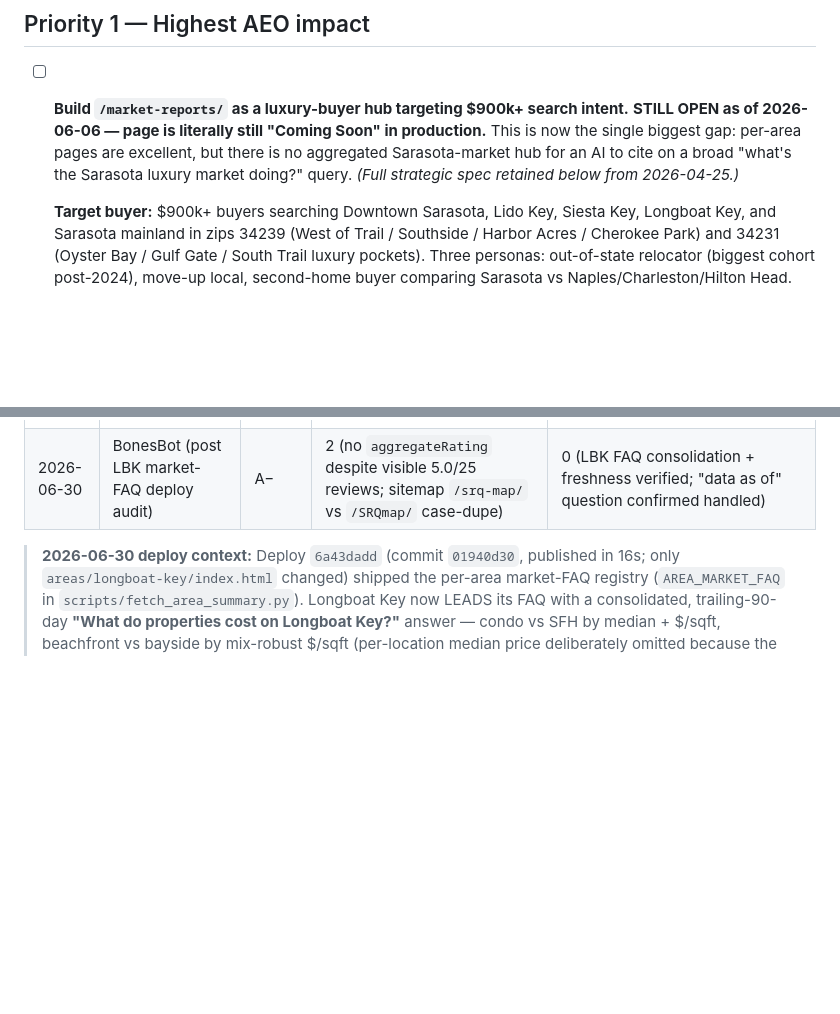
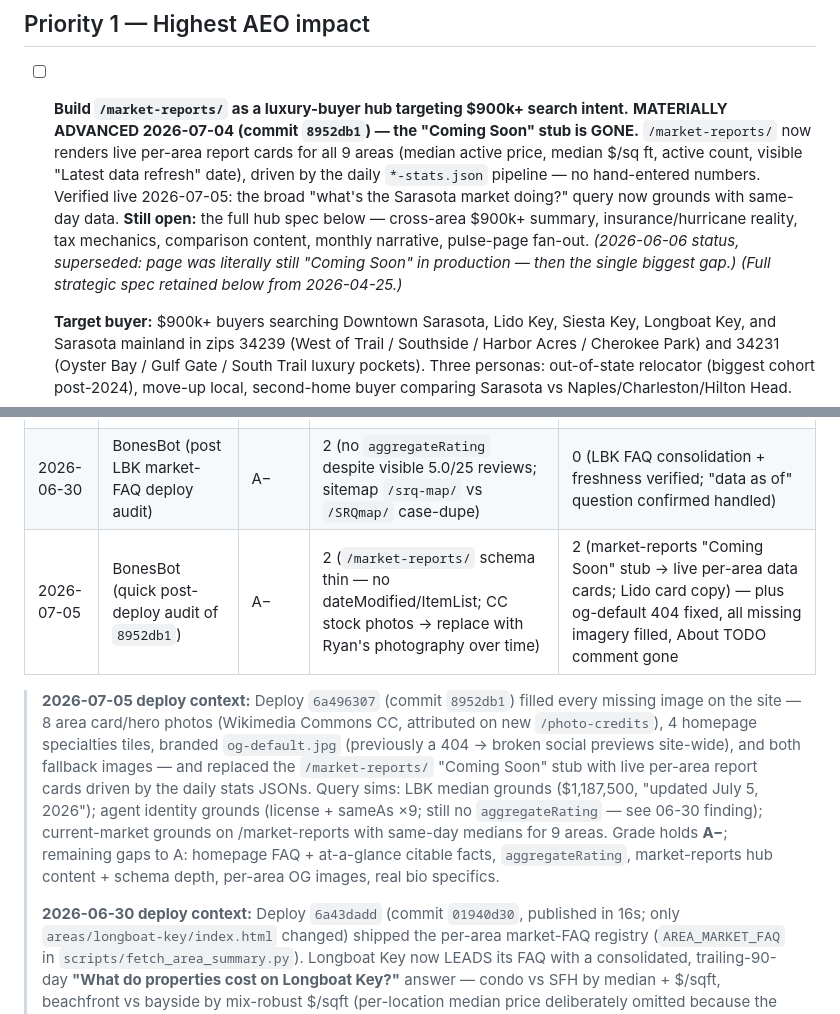
Before and after one commit to Bonesbot/adamson-website, a Markdown page: AEO_TODO.md, 2 parts joined by grey strips. Drawn GitHub-style; blank space fills up the shorter version.

```diff
--- a/AEO_TODO.md
+++ b/AEO_TODO.md
@@ -37,7 +46,8 @@
 ## Priority 1 — Highest AEO impact
 
 - [ ] **Build `/market-reports/` as a luxury-buyer hub targeting $900k+ search intent.**
-  **STILL OPEN as of 2026-06-06 — page is literally still "Coming Soon" in production.** This is now the single biggest gap: per-area pages are excellent, but there is no aggregated Sarasota-market hub for an AI to cite on a broad "what's the Sarasota luxury market doing?" query.
+  **MATERIALLY ADVANCED 2026-07-04 (commit `8952db1`) — the "Coming Soon" stub is GONE.** `/market-reports/` now renders live per-area report cards for all 9 areas (median active price, median $/sq ft, active count, visible "Latest data refresh" date), driven by the daily `*-stats.json` pipeline — no hand-entered numbers. Verified live 2026-07-05: the broad "what's the Sarasota market doing?" query now grounds with same-day data. **Still open:** the full hub spec below — cross-area $900k+ summary, insurance/hurricane reality, tax mechanics, comparison content, monthly narrative, pulse-page fan-out.
+  *(2026-06-06 status, superseded: page was literally still "Coming Soon" in production — then the single biggest gap.)*
   *(Full strategic spec retained below from 2026-04-25.)*
 
   **Target buyer:** $900k+ buyers searching Downtown Sarasota, Lido Key, Siesta Key, Longboat Key, and Sarasota mainland in zips 34239 (West of Trail / Southside / Harbor Acres / Cherokee Park) and 34231 (Oyster Bay / Gulf Gate / South Trail luxury pockets). Three personas: out-of-state relocator (biggest cohort post-2024), move-up local, second-home buyer comparing Sarasota vs Naples/Charleston/Hilton Head.
@@ -123,7 +133,10 @@
 | 2026-06-06 | BonesBot (post-deploy audit) | B | 4 (stale homepage/contact; stale FAQ numbers vs live tables; llms.txt dead link + missing Palmer Ranch; areas-hub "From TBD" for WoT) | 2 (area-page parity exceeded; llms.txt created) |
 | 2026-06-12 | BonesBot (low-hanging-fruit sprint + post-deploy verification) | B+ | 1 (cached fetches can masquerade as stale pages — audit via deploy permalink) | 8 (FAQ↔stats interpolation system; card medians from stats / From-TBD; llms.txt regen; E-E-A-T schema verified + sameAs ×9; dateModified on area WebPage; BreadcrumbList on area pages; absolute og:image; duplicate invert) |
 | 2026-06-30 | BonesBot (post LBK market-FAQ deploy audit) | A− | 2 (no `aggregateRating` despite visible 5.0/25 reviews; sitemap `/srq-map/` vs `/SRQmap/` case-dupe) | 0 (LBK FAQ consolidation + freshness verified; "data as of" question confirmed handled) |
+| 2026-07-05 | BonesBot (quick post-deploy audit of `8952db1`) | A− | 2 (`/market-reports/` schema thin — no dateModified/ItemList; CC stock photos → replace with Ryan's photography over time) | 2 (market-reports "Coming Soon" stub → live per-area data cards; Lido card copy) — plus og-default 404 fixed, all missing imagery filled, About TODO comment gone |
 
+> **2026-07-05 deploy context:** Deploy `6a496307` (commit `8952db1`) filled every missing image on the site — 8 area card/hero photos (Wikimedia Commons CC, attributed on new `/photo-credits`), 4 homepage specialties tiles, branded `og-default.jpg` (previously a 404 → broken social previews site-wide), and both fallback images — and replaced the `/market-reports/` "Coming Soon" stub with live per-area report cards driven by the daily stats JSONs. Query sims: LBK median grounds ($1,187,500, "updated July 5, 2026"); agent identity grounds (license + sameAs ×9; still no `aggregateRating` — see 06-30 finding); current-market grounds on /market-reports with same-day medians for 9 areas. Grade holds **A−**; remaining gaps to A: homepage FAQ + at-a-glance citable facts, `aggregateRating`, market-reports hub content + schema depth, per-area OG images, real bio specifics.
+>
 > **2026-06-30 deploy context:** Deploy `6a43dadd` (commit `01940d30`, published in 16s; only `areas/longboat-key/index.html` changed) shipped the per-area market-FAQ registry (`AREA_MARKET_FAQ` in `scripts/fetch_area_summary.py`). Longboat Key now LEADS its FAQ with a consolidated, trailing-90-day **"What do properties cost on Longboat Key?"** answer — condo vs SFH by median + $/sqft, beachfront vs bayside by mix-robust $/sqft (per-location median price deliberately omitted because the buckets mix property types), closed by a valuation-nuance line pointing to Ryan. Retired: the granular beachfront-premium / SFH-vs-condo / price-range market Qs and the editorial "best neighborhoods" Q; buyer/seller Q renamed "Is it a good time to buy on Longboat Key?". Other 8 area pages untouched (safe-default registry). Grade up to **A−**: area pages are A-grade citable assets with gold-standard visible+schema freshness; held off a full A by (1) `/market-reports/` still a "Coming Soon" stub — no consolidated month/quarter narrative for the "what's the Sarasota luxury market doing?" query; (2) one shared `og-default.jpg` across all 9 pages; (3) thin `/about/` bio (TODO comment still open); (4) missing `aggregateRating` despite a visible 5.0/25-review block.
 
 > **2026-06-06 deploy context:** Removed the "Active Condos by Construction Era" table from Palmer Ranch (Bird Key was already empty). That table now renders only on Downtown Sarasota, Longboat Key, Siesta Key, and St. Armands and Lido — per Ryan's instruction.
```
Also changed, not shown: other parts of AEO_TODO.md (+14 -5 lines).
